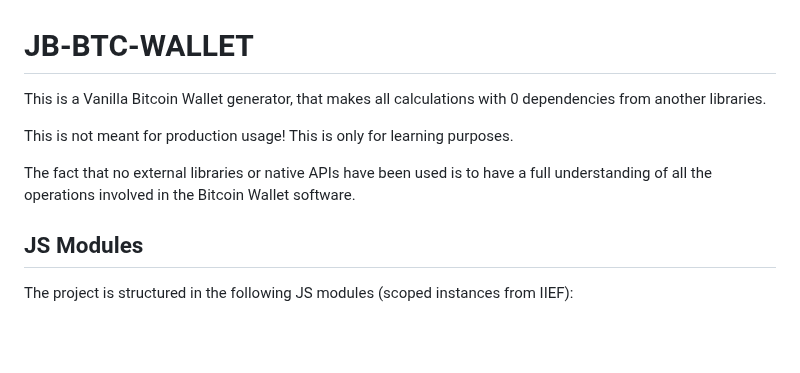
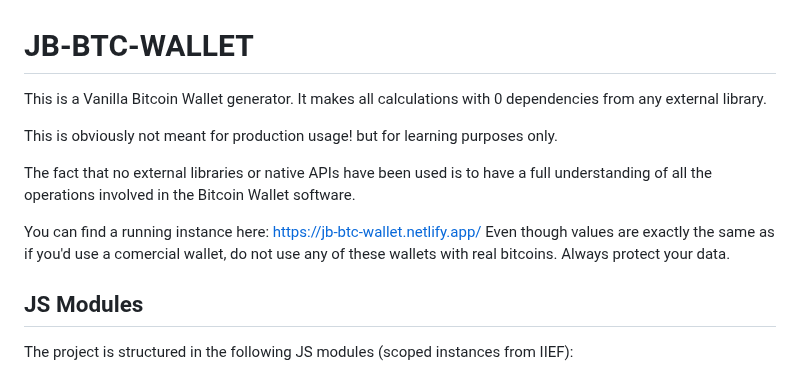
Before and after one commit to joelbarba/jb-btc-wallet, a Markdown page: README.md, the part around the change. Rendered like a GitHub page; blank space fills up the shorter version.

Commit message:
Add online version link

```diff
--- a/README.md
+++ b/README.md
@@ -1,10 +1,13 @@
 # JB-BTC-WALLET
 
-This is a Vanilla Bitcoin Wallet generator, that makes all calculations with 0 dependencies from another libraries.
+This is a Vanilla Bitcoin Wallet generator. It makes all calculations with 0 dependencies from any external library.
 
-This is not meant for production usage! This is only for learning purposes.
+This is obviously not meant for production usage! but for learning purposes only.
 
 The fact that no external libraries or native APIs have been used is to have a full understanding of all the operations involved in the Bitcoin Wallet software.
+
+You can find a running instance here: [https://jb-btc-wallet.netlify.app/](https://jb-btc-wallet.netlify.app/)
+Even though values are exactly the same as if you'd use a comercial wallet, do not use any of these wallets with real bitcoins. Always protect your data.
 
 ## JS Modules
 
```
